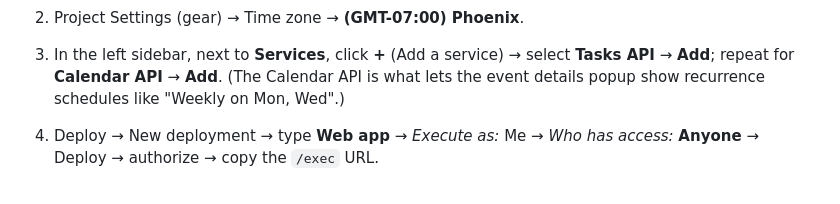
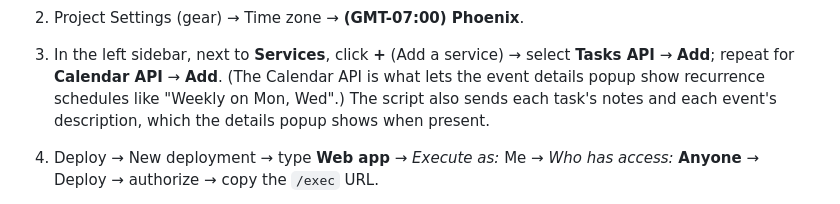
Before and after one commit to NefeshSoul/echo-show-dashboard, a Markdown page: README.md, the part around the change. Rendered like a GitHub page.

Commit message:
README: note the feed also supplies task notes and event descriptions

```diff
--- a/README.md
+++ b/README.md
@@ -151,7 +151,9 @@ Per account:
 3. In the left sidebar, next to **Services**, click **+** (Add a service) →
    select **Tasks API** → **Add**; repeat for **Calendar API** → **Add**.
    (The Calendar API is what lets the event details popup show recurrence
-   schedules like "Weekly on Mon, Wed".)
+   schedules like "Weekly on Mon, Wed".) The script also sends each task's
+   notes and each event's description, which the details popup shows when
+   present.
 4. Deploy → New deployment → type **Web app** → *Execute as:* Me →
    *Who has access:* **Anyone** → Deploy → authorize → copy the `/exec` URL.
 5. On the Echo Show, tap the **⚙** button → Account 1: label (e.g. `TJ`) +
```
